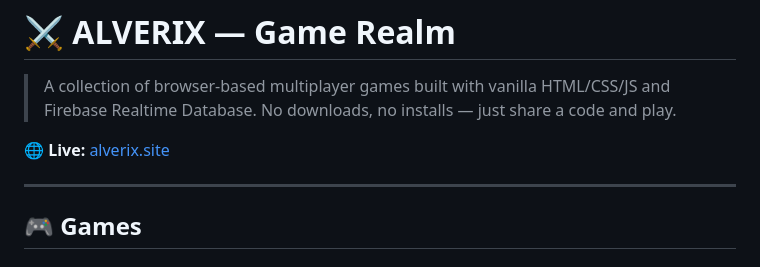
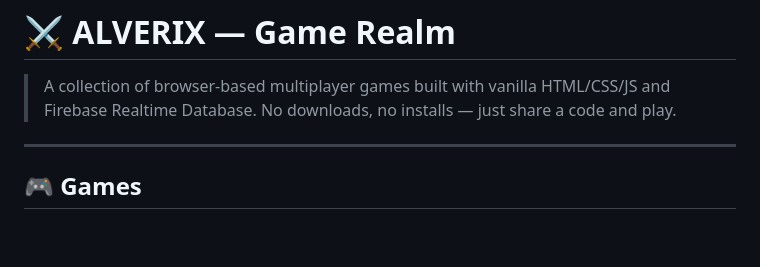
Before and after one commit to LFandiX/warewolf, a Markdown page: README.md, the part around the change. GitHub-like rendering; blank space fills up the shorter version.

Commit message:
Remove live link from README
Removed the live link from the README.

```diff
--- a/README.md
+++ b/README.md
@@ -1,8 +1,6 @@
 # ⚔️ ALVERIX — Game Realm
 
 > A collection of browser-based multiplayer games built with vanilla HTML/CSS/JS and Firebase Realtime Database. No downloads, no installs — just share a code and play.
-
-🌐 **Live:** [alverix.site](https://game.alverix.site)
 
 ---
 
```
